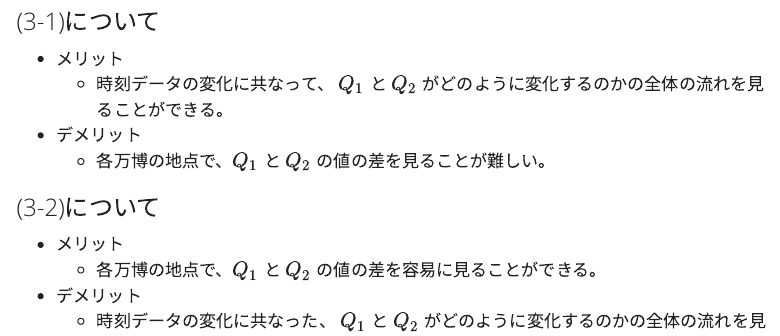
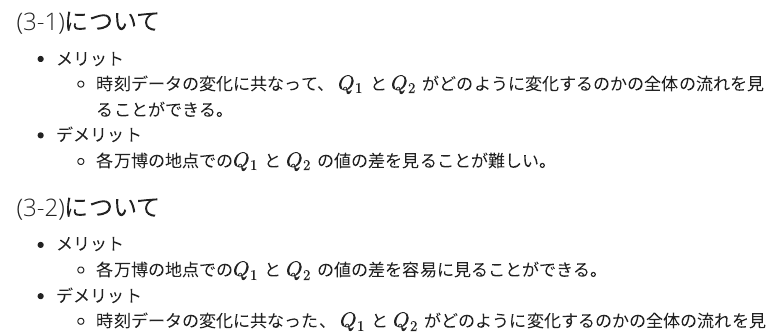
Before and after one commit to Myxogastria0808/information_visualization_homework2, a Quarto document (src/index.qmd): the page in a window 1100 px wide, from 2740 px down. Rendered offline with R 4.5, knitr and Pandoc in place of Quarto, with nearby package versions; menus at the side of the page are left out.

Commit message:
chore: update some expression

```diff
--- a/src/index.qmd
+++ b/src/index.qmd
@@ -131,12 +131,12 @@ $$
 - メリット
   - 時刻データの変化に共なって、 $Q_1$ と $Q_2$ がどのように変化するのかの全体の流れを見ることができる。
 - デメリット
-  - 各万博の地点で、$Q_1$ と $Q_2$ の値の差を見ることが難しい。
+  - 各万博の地点での$Q_1$ と $Q_2$ の値の差を見ることが難しい。
 
 ### (3-2)について
 
 - メリット
-  - 各万博の地点で、$Q_1$ と $Q_2$ の値の差を容易に見ることができる。
+  - 各万博の地点での$Q_1$ と $Q_2$ の値の差を容易に見ることができる。
 - デメリット
   - 時刻データの変化に共なった、 $Q_1$ と $Q_2$ がどのように変化するのかの全体の流れを見ることができる。
 
```
